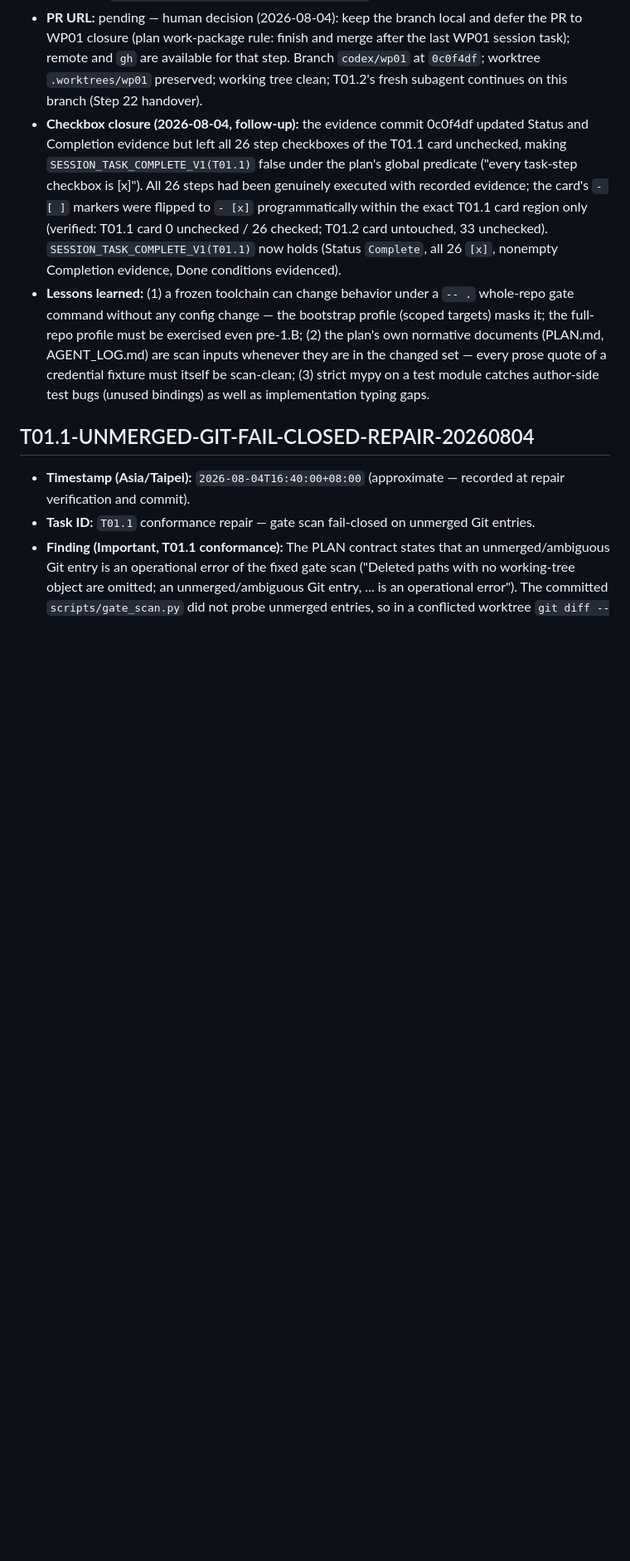
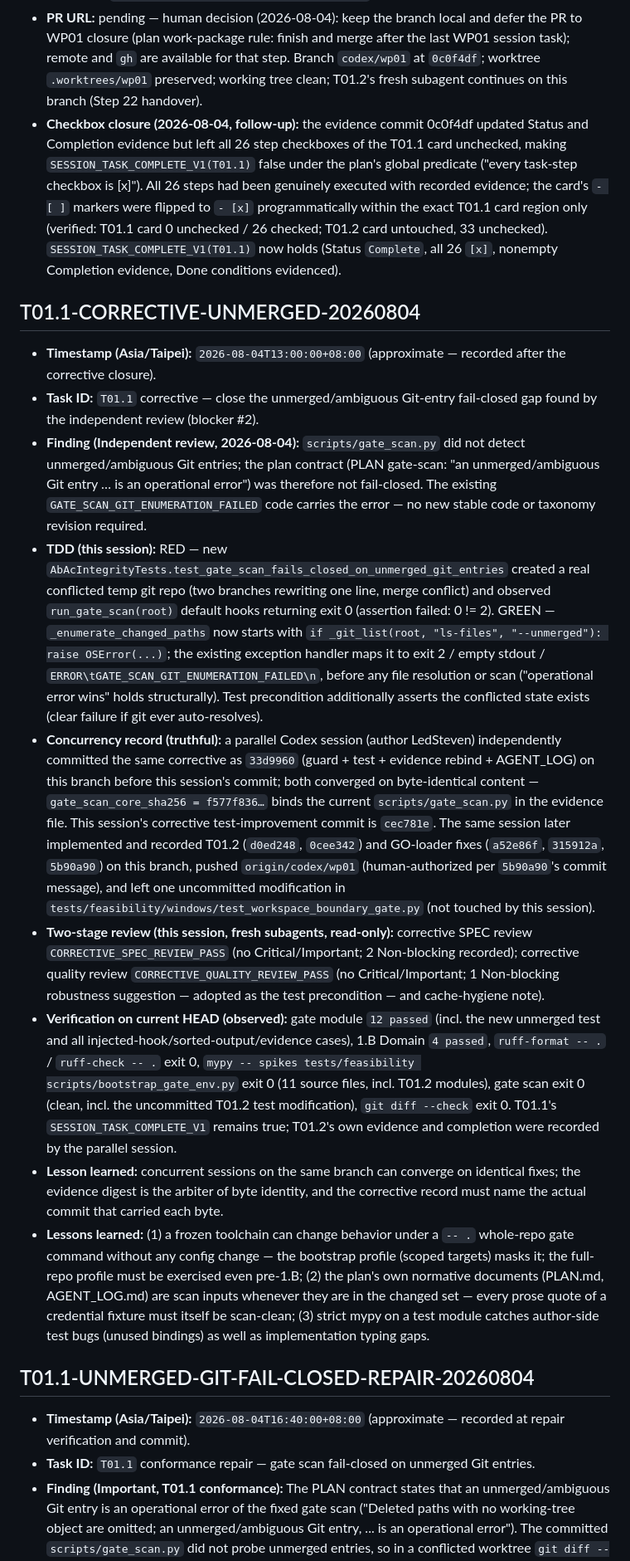
Before and after one commit to ledstevenovo/VesperCode, a Markdown page: AGENT_LOG.md, the part around one of its changes. Shown at 83% size. GitHub-like rendering; blank space fills up the shorter version.

Commit message:
Record T01.1 corrective closure for unmerged-entry fail-closed

```diff
--- a/AGENT_LOG.md
+++ b/AGENT_LOG.md
@@ -848,6 +848,17 @@
 - **Plan revisions applied (human-approved, recorded):** `gates/ruff.toml` `extend-exclude = [".venv-gate", "*.md"]` (plan display + exact test bytes updated; evidence re-bound); PLAN.md 4.E fixture `"api_key" + "=" + "test-sentinel-value"` (runtime value unchanged).
 - **PR URL:** pending — human decision (2026-08-04): keep the branch local and defer the PR to WP01 closure (plan work-package rule: finish and merge after the last WP01 session task); remote and `gh` are available for that step. Branch `codex/wp01` at `0c0f4df`; worktree `.worktrees/wp01` preserved; working tree clean; T01.2's fresh subagent continues on this branch (Step 22 handover).
 - **Checkbox closure (2026-08-04, follow-up):** the evidence commit 0c0f4df updated Status and Completion evidence but left all 26 step checkboxes of the T01.1 card unchecked, making `SESSION_TASK_COMPLETE_V1(T01.1)` false under the plan's global predicate ("every task-step checkbox is [x]"). All 26 steps had been genuinely executed with recorded evidence; the card's `- [ ]` markers were flipped to `- [x]` programmatically within the exact T01.1 card region only (verified: T01.1 card 0 unchecked / 26 checked; T01.2 card untouched, 33 unchecked). `SESSION_TASK_COMPLETE_V1(T01.1)` now holds (Status `Complete`, all 26 `[x]`, nonempty Completion evidence, Done conditions evidenced).
+
+## T01.1-CORRECTIVE-UNMERGED-20260804
+
+- **Timestamp (Asia/Taipei):** `2026-08-04T13:00:00+08:00` (approximate — recorded after the corrective closure).
+- **Task ID:** `T01.1` corrective — close the unmerged/ambiguous Git-entry fail-closed gap found by the independent review (blocker #2).
+- **Finding (Independent review, 2026-08-04):** `scripts/gate_scan.py` did not detect unmerged/ambiguous Git entries; the plan contract (PLAN gate-scan: "an unmerged/ambiguous Git entry … is an operational error") was therefore not fail-closed. The existing `GATE_SCAN_GIT_ENUMERATION_FAILED` code carries the error — no new stable code or taxonomy revision required.
+- **TDD (this session):** RED — new `AbAcIntegrityTests.test_gate_scan_fails_closed_on_unmerged_git_entries` created a real conflicted temp git repo (two branches rewriting one line, merge conflict) and observed `run_gate_scan(root)` default hooks returning exit 0 (assertion failed: 0 != 2). GREEN — `_enumerate_changed_paths` now starts with `if _git_list(root, "ls-files", "--unmerged"): raise OSError(...)`; the existing exception handler maps it to exit 2 / empty stdout / `ERROR\tGATE_SCAN_GIT_ENUMERATION_FAILED\n`, before any file resolution or scan ("operational error wins" holds structurally). Test precondition additionally asserts the conflicted state exists (clear failure if git ever auto-resolves).
+- **Concurrency record (truthful):** a parallel Codex session (author LedSteven) independently committed the same corrective as `33d9960` (guard + test + evidence rebind + AGENT_LOG) on this branch before this session's commit; both converged on byte-identical content — `gate_scan_core_sha256 = f577f836…` binds the current `scripts/gate_scan.py` in the evidence file. This session's corrective test-improvement commit is `cec781e`. The same session later implemented and recorded T01.2 (`d0ed248`, `0cee342`) and GO-loader fixes (`a52e86f`, `315912a`, `5b90a90`) on this branch, pushed `origin/codex/wp01` (human-authorized per `5b90a90`'s commit message), and left one uncommitted modification in `tests/feasibility/windows/test_workspace_boundary_gate.py` (not touched by this session).
+- **Two-stage review (this session, fresh subagents, read-only):** corrective SPEC review `CORRECTIVE_SPEC_REVIEW_PASS` (no Critical/Important; 2 Non-blocking recorded); corrective quality review `CORRECTIVE_QUALITY_REVIEW_PASS` (no Critical/Important; 1 Non-blocking robustness suggestion — adopted as the test precondition — and cache-hygiene note).
+- **Verification on current HEAD (observed):** gate module `12 passed` (incl. the new unmerged test and all injected-hook/sorted-output/evidence cases), 1.B Domain `4 passed`, `ruff-format -- .` / `ruff-check -- .` exit 0, `mypy -- spikes tests/feasibility scripts/bootstrap_gate_env.py` exit 0 (11 source files, incl. T01.2 modules), gate scan exit 0 (clean, incl. the uncommitted T01.2 test modification), `git diff --check` exit 0. T01.1's `SESSION_TASK_COMPLETE_V1` remains true; T01.2's own evidence and completion were recorded by the parallel session.
+- **Lesson learned:** concurrent sessions on the same branch can converge on identical fixes; the evidence digest is the arbiter of byte identity, and the corrective record must name the actual commit that carried each byte.
 - **Lessons learned:** (1) a frozen toolchain can change behavior under a `-- .` whole-repo gate command without any config change — the bootstrap profile (scoped targets) masks it; the full-repo profile must be exercised even pre-1.B; (2) the plan's own normative documents (PLAN.md, AGENT_LOG.md) are scan inputs whenever they are in the changed set — every prose quote of a credential fixture must itself be scan-clean; (3) strict mypy on a test module catches author-side test bugs (unused bindings) as well as implementation typing gaps.
 
 ## T01.1-UNMERGED-GIT-FAIL-CLOSED-REPAIR-20260804
```
Also changed, not shown: other parts of AGENT_LOG.md (+11 -0 lines).
